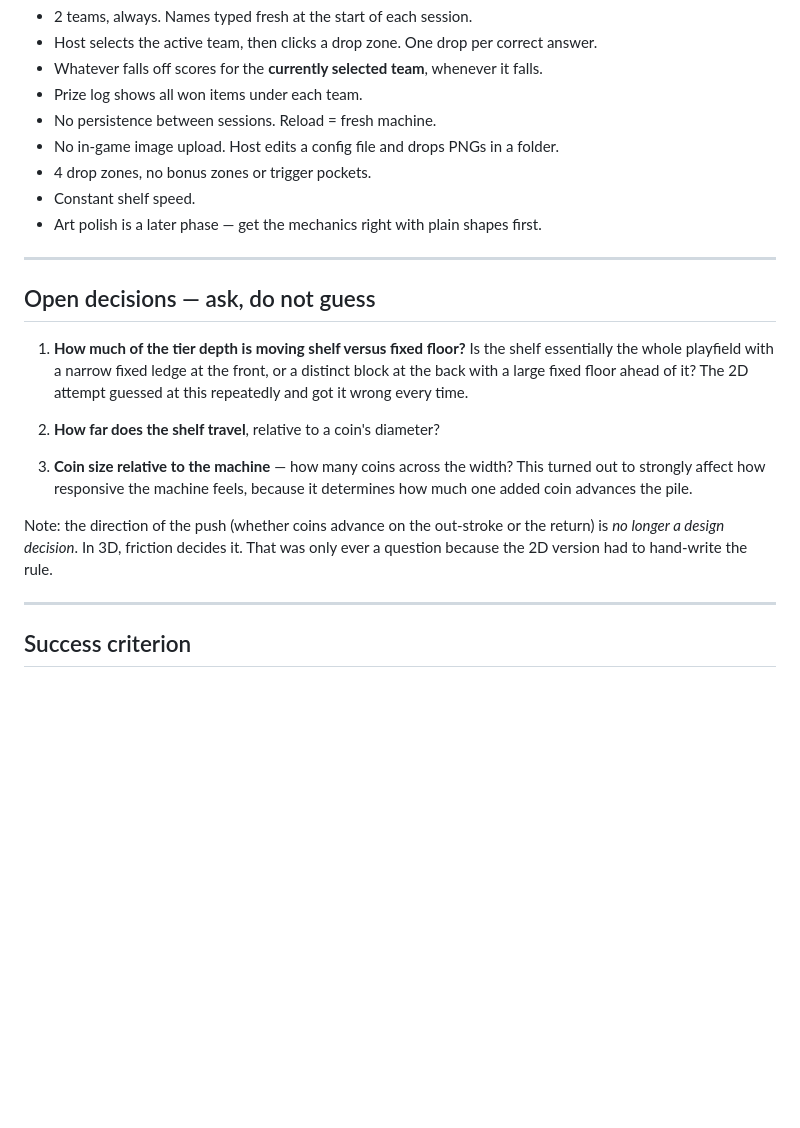
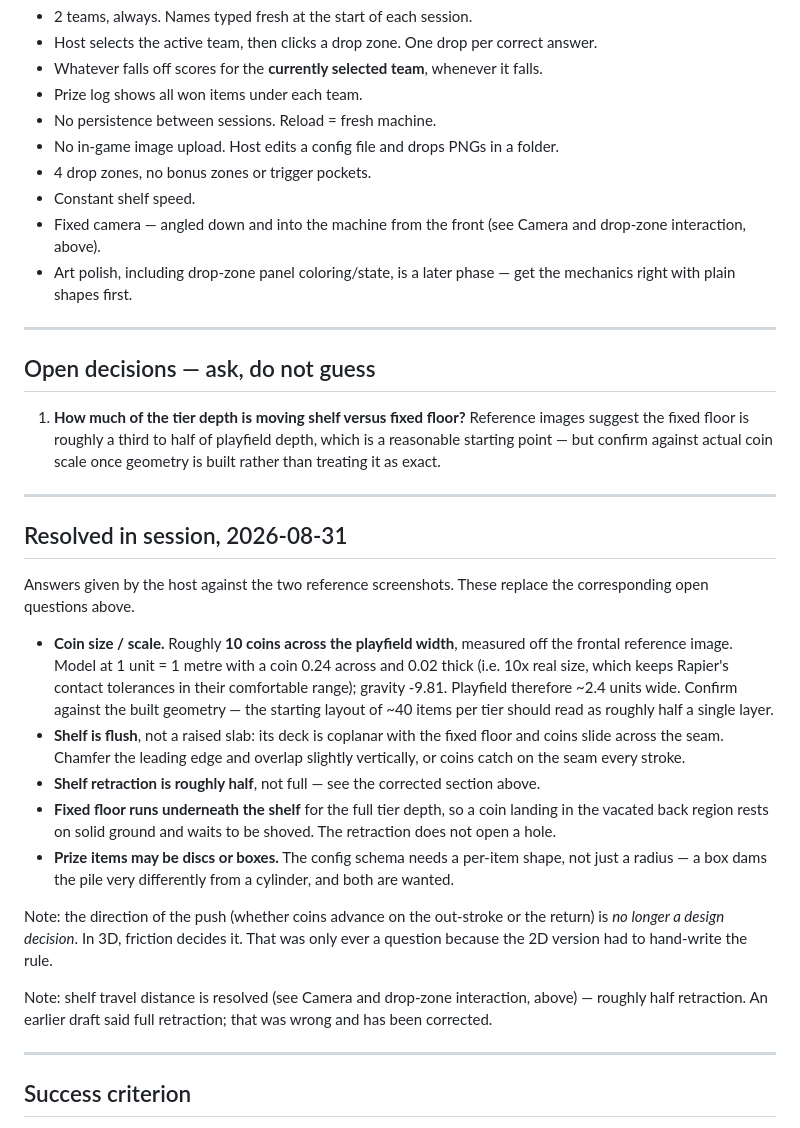
Before and after one commit to ramsdennn/coin-pusher, a Markdown page: REBUILD-BRIEF.md, the part around one of its changes. Rendered like a GitHub page; blank space fills up the shorter version.

```diff
--- a/REBUILD-BRIEF.md
+++ b/REBUILD-BRIEF.md
@@ -133,26 +177,52 @@ over. It is only the engine that failed.
 - No in-game image upload. Host edits a config file and drops PNGs in a folder.
 - 4 drop zones, no bonus zones or trigger pockets.
 - Constant shelf speed.
-- Art polish is a later phase — get the mechanics right with plain shapes first.
+- Fixed camera — angled down and into the machine from the front (see
+  Camera and drop-zone interaction, above).
+- Art polish, including drop-zone panel coloring/state, is a later phase — get
+  the mechanics right with plain shapes first.
 
 ---
 
 ## Open decisions — ask, do not guess
 
-1. **How much of the tier depth is moving shelf versus fixed floor?** Is the
-   shelf essentially the whole playfield with a narrow fixed ledge at the front,
-   or a distinct block at the back with a large fixed floor ahead of it? The 2D
-   attempt guessed at this repeatedly and got it wrong every time.
+1. **How much of the tier depth is moving shelf versus fixed floor?** Reference
+   images suggest the fixed floor is roughly a third to half of playfield
+   depth, which is a reasonable starting point — but confirm against actual
+   coin scale once geometry is built rather than treating it as exact.
 
-2. **How far does the shelf travel**, relative to a coin's diameter?
+---
 
-3. **Coin size relative to the machine** — how many coins across the width? This
-   turned out to strongly affect how responsive the machine feels, because it
-   determines how much one added coin advances the pile.
+## Resolved in session, 2026-08-31
+
+Answers given by the host against the two reference screenshots. These replace
+the corresponding open questions above.
+
+- **Coin size / scale.** Roughly **10 coins across the playfield width**,
+  measured off the frontal reference image. Model at 1 unit = 1 metre with a
+  coin 0.24 across and 0.02 thick (i.e. 10x real size, which keeps Rapier's
+  contact tolerances in their comfortable range); gravity -9.81. Playfield
+  therefore ~2.4 units wide. Confirm against the built geometry — the starting
+  layout of ~40 items per tier should read as roughly half a single layer.
+- **Shelf is flush**, not a raised slab: its deck is coplanar with the fixed
+  floor and coins slide across the seam. Chamfer the leading edge and overlap
+  slightly vertically, or coins catch on the seam every stroke.
+- **Shelf retraction is roughly half**, not full — see the corrected section
+  above.
+- **Fixed floor runs underneath the shelf** for the full tier depth, so a coin
+  landing in the vacated back region rests on solid ground and waits to be
+  shoved. The retraction does not open a hole.
+- **Prize items may be discs or boxes.** The config schema needs a per-item
+  shape, not just a radius — a box dams the pile very differently from a
+  cylinder, and both are wanted.
 
 Note: the direction of the push (whether coins advance on the out-stroke or the
 return) is *no longer a design decision*. In 3D, friction decides it. That was
 only ever a question because the 2D version had to hand-write the rule.
+
+Note: shelf travel distance is resolved (see Camera and drop-zone interaction,
+above) — roughly half retraction. An earlier draft said full retraction; that
+was wrong and has been corrected.
 
 ---
 
```
Also changed, not shown: other parts of REBUILD-BRIEF.md (+44 -0 lines).
